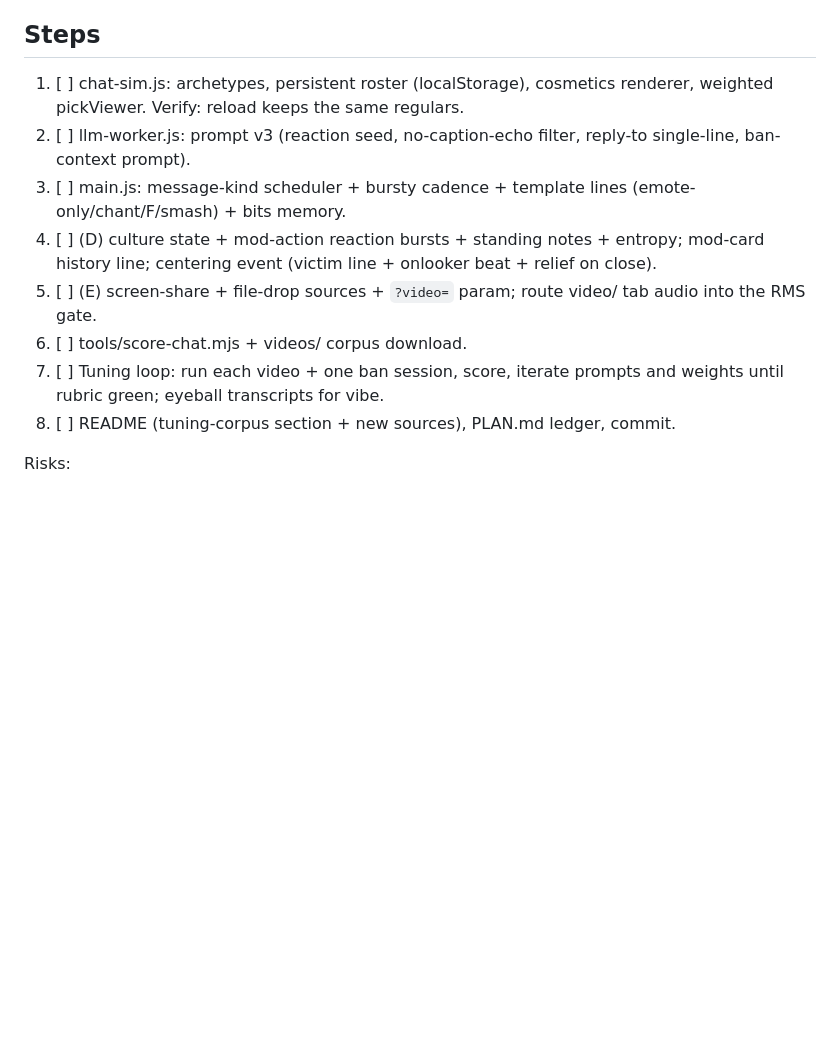
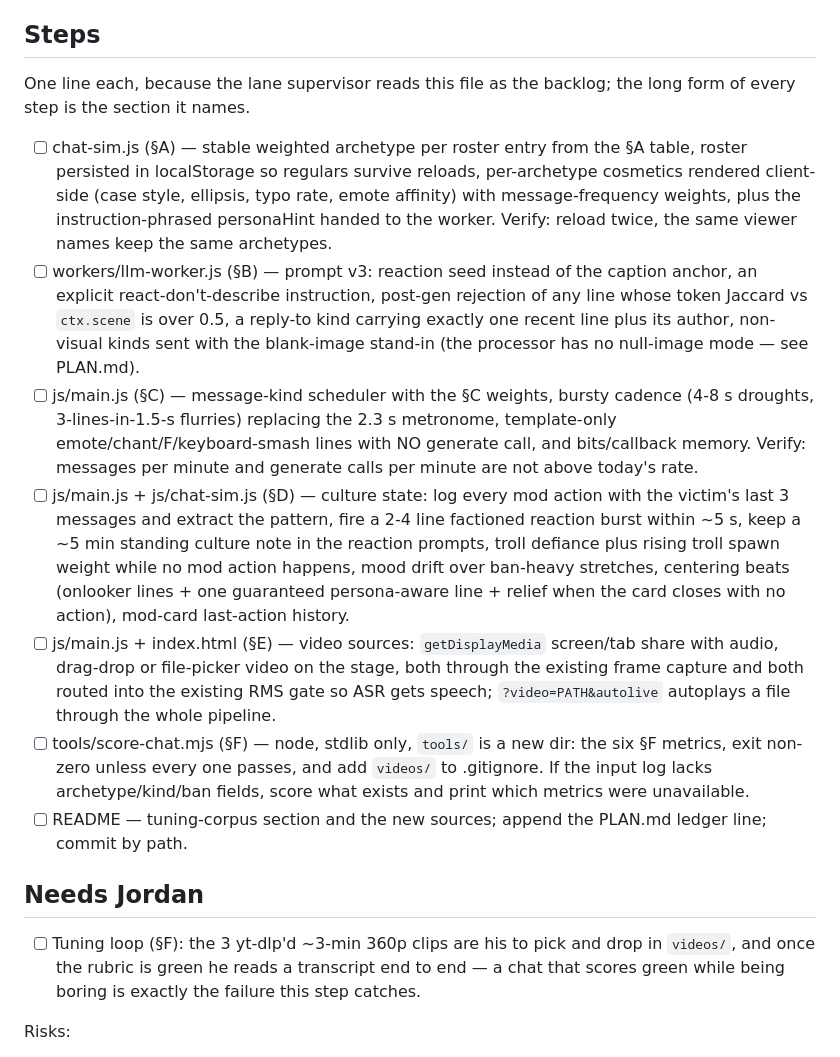
Before and after one commit to Jordan-Milner/spasmtv, a Markdown page: PLAN-CHAT-V2.md, the part around the change. Drawn GitHub-style; blank space fills up the shorter version.

Commit message:
plan: steps as lane-readable checklist; tuning loop + corpus under Needs Jordan

```diff
--- a/PLAN-CHAT-V2.md
+++ b/PLAN-CHAT-V2.md
@@ -140,21 +140,22 @@ The headline. Culture state (`sim.culture`) driven entirely by mod actions:
 
 ## Steps
 
-1. [ ] chat-sim.js: archetypes, persistent roster (localStorage), cosmetics
-       renderer, weighted pickViewer. Verify: reload keeps the same regulars.
-2. [ ] llm-worker.js: prompt v3 (reaction seed, no-caption-echo filter,
-       reply-to single-line, ban-context prompt).
-3. [ ] main.js: message-kind scheduler + bursty cadence + template lines
-       (emote-only/chant/F/smash) + bits memory.
-4. [ ] (D) culture state + mod-action reaction bursts + standing notes +
-       entropy; mod-card history line; centering event (victim line + onlooker
-       beat + relief on close).
-5. [ ] (E) screen-share + file-drop sources + `?video=` param; route video/
-       tab audio into the RMS gate.
-6. [ ] tools/score-chat.mjs + videos/ corpus download.
-7. [ ] Tuning loop: run each video + one ban session, score, iterate prompts
-       and weights until rubric green; eyeball transcripts for vibe.
-8. [ ] README (tuning-corpus section + new sources), PLAN.md ledger, commit.
+One line each, because the lane supervisor reads this file as the backlog; the
+long form of every step is the section it names.
+
+- [ ] chat-sim.js (§A) — stable weighted archetype per roster entry from the §A table, roster persisted in localStorage so regulars survive reloads, per-archetype cosmetics rendered client-side (case style, ellipsis, typo rate, emote affinity) with message-frequency weights, plus the instruction-phrased personaHint handed to the worker. Verify: reload twice, the same viewer names keep the same archetypes.
+- [ ] workers/llm-worker.js (§B) — prompt v3: reaction seed instead of the caption anchor, an explicit react-don't-describe instruction, post-gen rejection of any line whose token Jaccard vs `ctx.scene` is over 0.5, a reply-to kind carrying exactly one recent line plus its author, non-visual kinds sent with the blank-image stand-in (the processor has no null-image mode — see PLAN.md).
+- [ ] js/main.js (§C) — message-kind scheduler with the §C weights, bursty cadence (4-8 s droughts, 3-lines-in-1.5-s flurries) replacing the 2.3 s metronome, template-only emote/chant/F/keyboard-smash lines with NO generate call, and bits/callback memory. Verify: messages per minute and generate calls per minute are not above today's rate.
+- [ ] js/main.js + js/chat-sim.js (§D) — culture state: log every mod action with the victim's last 3 messages and extract the pattern, fire a 2-4 line factioned reaction burst within ~5 s, keep a ~5 min standing culture note in the reaction prompts, troll defiance plus rising troll spawn weight while no mod action happens, mood drift over ban-heavy stretches, centering beats (onlooker lines + one guaranteed persona-aware line + relief when the card closes with no action), mod-card last-action history.
+- [ ] js/main.js + index.html (§E) — video sources: `getDisplayMedia` screen/tab share with audio, drag-drop or file-picker video on the stage, both through the existing frame capture and both routed into the existing RMS gate so ASR gets speech; `?video=PATH&autolive` autoplays a file through the whole pipeline.
+- [ ] tools/score-chat.mjs (§F) — node, stdlib only, `tools/` is a new dir: the six §F metrics, exit non-zero unless every one passes, and add `videos/` to .gitignore. If the input log lacks archetype/kind/ban fields, score what exists and print which metrics were unavailable.
+- [ ] README — tuning-corpus section and the new sources; append the PLAN.md ledger line; commit by path.
+
+## Needs Jordan
+
+- [ ] Tuning loop (§F): the 3 yt-dlp'd ~3-min 360p clips are his to pick and drop in
+      `videos/`, and once the rubric is green he reads a transcript end to end — a chat
+      that scores green while being boring is exactly the failure this step catches.
 
 Risks:
 - Echo-loop regression (the v1.1 killer) — reply-to/ban prompts paste minimal
```
